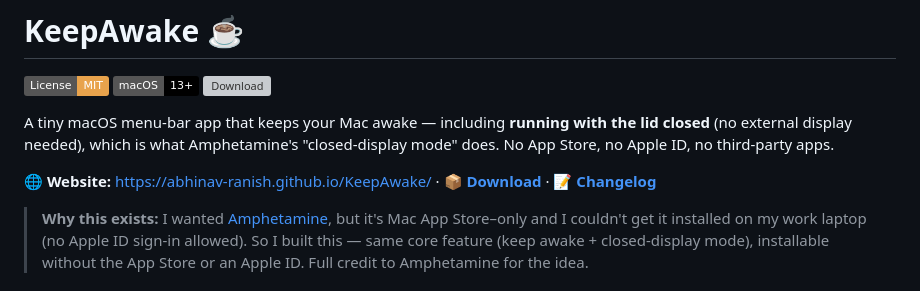
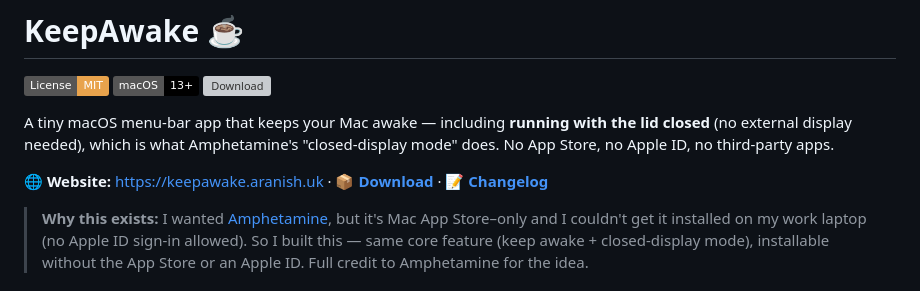
Before and after one commit to Abhinav-ranish/KeepAwake, a Markdown page: README.md, the part around the change. Rendered like a GitHub page; badges without logos; grey boxes are pictures that could not be loaded.

```diff
--- a/README.md
+++ b/README.md
@@ -8,7 +8,7 @@ A tiny macOS menu-bar app that keeps your Mac awake — including **running with
 lid closed** (no external display needed), which is what Amphetamine's "closed-display
 mode" does. No App Store, no Apple ID, no third-party apps.
 
-**🌐 Website:** https://abhinav-ranish.github.io/KeepAwake/ · **📦 [Download](https://github.com/Abhinav-ranish/KeepAwake/releases/latest)** · **📝 [Changelog](CHANGELOG.md)**
+**🌐 Website:** https://keepawake.aranish.uk · **📦 [Download](https://github.com/Abhinav-ranish/KeepAwake/releases/latest)** · **📝 [Changelog](CHANGELOG.md)**
 
 > **Why this exists:** I wanted [Amphetamine](https://apps.apple.com/us/app/amphetamine/id937984704),
 > but it's Mac App Store–only and I couldn't get it installed on my work laptop
```
